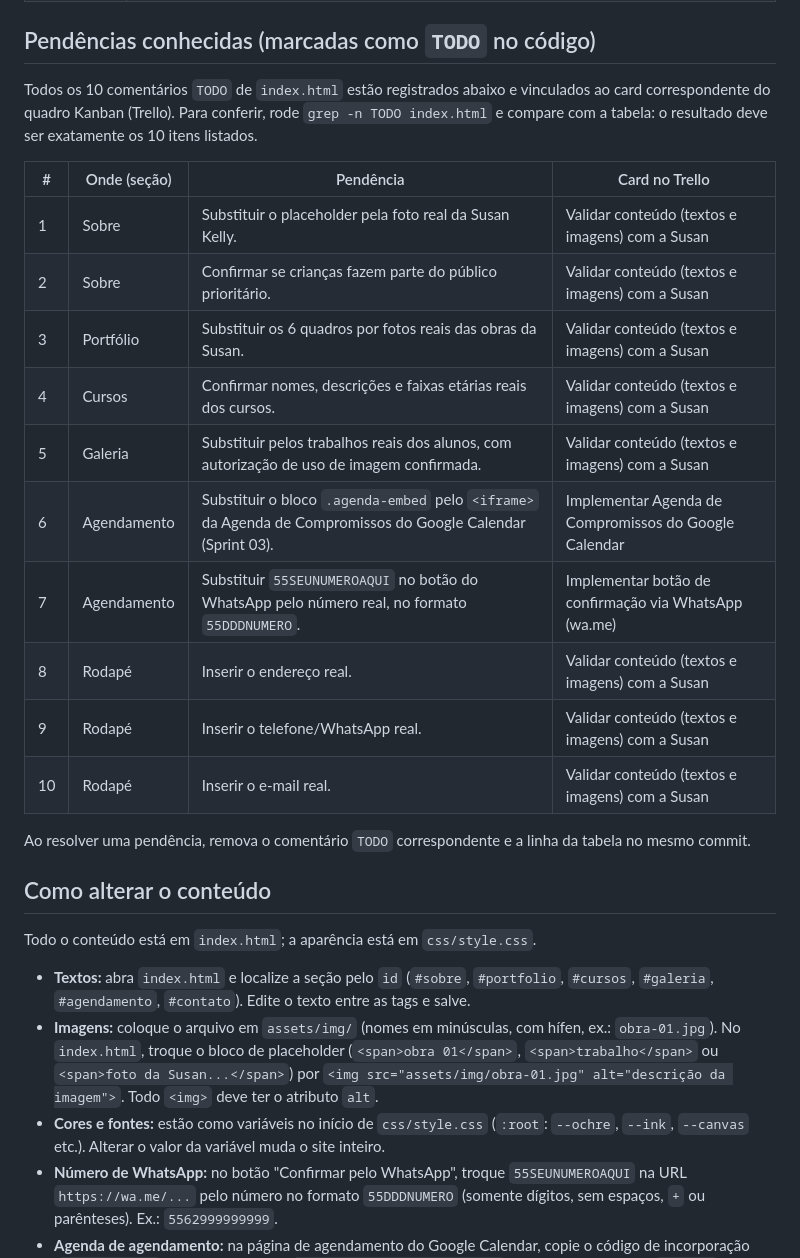
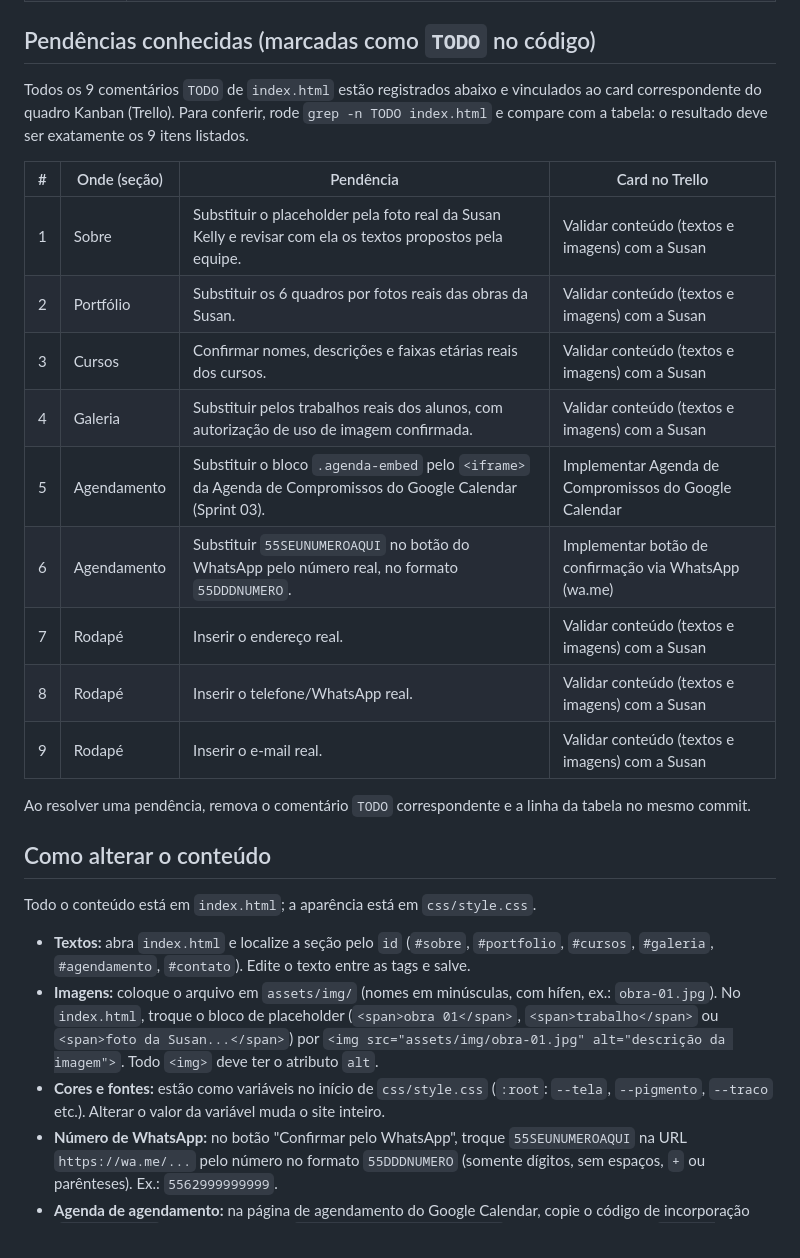
Before and after one commit to GBertonsin/site-susan-kelly, a Markdown page: README.md, the part around one of its changes. GitHub-like rendering.

```diff
--- a/README.md
+++ b/README.md
@@ -91,23 +105,22 @@ concluída quando atende aos critérios abaixo. *Status: critérios propostos em
 
 ## Pendências conhecidas (marcadas como `TODO` no código)
 
-Todos os 10 comentários `TODO` de `index.html` estão registrados abaixo e
+Todos os 9 comentários `TODO` de `index.html` estão registrados abaixo e
 vinculados ao card correspondente do quadro Kanban (Trello). Para conferir,
 rode `grep -n TODO index.html` e compare com a tabela: o resultado deve ser
-exatamente os 10 itens listados.
+exatamente os 9 itens listados.
 
 | # | Onde (seção) | Pendência | Card no Trello |
 | --- | --- | --- | --- |
-| 1 | Sobre | Substituir o placeholder pela foto real da Susan Kelly. | Validar conteúdo (textos e imagens) com a Susan |
-| 2 | Sobre | Confirmar se crianças fazem parte do público prioritário. | Validar conteúdo (textos e imagens) com a Susan |
-| 3 | Portfólio | Substituir os 6 quadros por fotos reais das obras da Susan. | Validar conteúdo (textos e imagens) com a Susan |
-| 4 | Cursos | Confirmar nomes, descrições e faixas etárias reais dos cursos. | Validar conteúdo (textos e imagens) com a Susan |
-| 5 | Galeria | Substituir pelos trabalhos reais dos alunos, com autorização de uso de imagem confirmada. | Validar conteúdo (textos e imagens) com a Susan |
-| 6 | Agendamento | Substituir o bloco `.agenda-embed` pelo `<iframe>` da Agenda de Compromissos do Google Calendar (Sprint 03). | Implementar Agenda de Compromissos do Google Calendar |
-| 7 | Agendamento | Substituir `55SEUNUMEROAQUI` no botão do WhatsApp pelo número real, no formato `55DDDNUMERO`. | Implementar botão de confirmação via WhatsApp (wa.me) |
-| 8 | Rodapé | Inserir o endereço real. | Validar conteúdo (textos e imagens) com a Susan |
-| 9 | Rodapé | Inserir o telefone/WhatsApp real. | Validar conteúdo (textos e imagens) com a Susan |
-| 10 | Rodapé | Inserir o e-mail real. | Validar conteúdo (textos e imagens) com a Susan |
+| 1 | Sobre | Substituir o placeholder pela foto real da Susan Kelly e revisar com ela os textos propostos pela equipe. | Validar conteúdo (textos e imagens) com a Susan |
+| 2 | Portfólio | Substituir os 6 quadros por fotos reais das obras da Susan. | Validar conteúdo (textos e imagens) com a Susan |
+| 3 | Cursos | Confirmar nomes, descrições e faixas etárias reais dos cursos. | Validar conteúdo (textos e imagens) com a Susan |
+| 4 | Galeria | Substituir pelos trabalhos reais dos alunos, com autorização de uso de imagem confirmada. | Validar conteúdo (textos e imagens) com a Susan |
+| 5 | Agendamento | Substituir o bloco `.agenda-embed` pelo `<iframe>` da Agenda de Compromissos do Google Calendar (Sprint 03). | Implementar Agenda de Compromissos do Google Calendar |
+| 6 | Agendamento | Substituir `55SEUNUMEROAQUI` no botão do WhatsApp pelo número real, no formato `55DDDNUMERO`. | Implementar botão de confirmação via WhatsApp (wa.me) |
+| 7 | Rodapé | Inserir o endereço real. | Validar conteúdo (textos e imagens) com a Susan |
+| 8 | Rodapé | Inserir o telefone/WhatsApp real. | Validar conteúdo (textos e imagens) com a Susan |
+| 9 | Rodapé | Inserir o e-mail real. | Validar conteúdo (textos e imagens) com a Susan |
 
 Ao resolver uma pendência, remova o comentário `TODO` correspondente e a linha
 da tabela no mesmo commit.
@@ -125,7 +138,7 @@ Todo o conteúdo está em `index.html`; a aparência está em `css/style.css`.
   por `<img src="assets/img/obra-01.jpg" alt="descrição da imagem">`. Todo
   `<img>` deve ter o atributo `alt`.
 - **Cores e fontes:** estão como variáveis no início de `css/style.css`
-  (`:root`: `--ochre`, `--ink`, `--canvas` etc.). Alterar o valor da variável
+  (`:root`: `--tela`, `--pigmento`, `--traco` etc.). Alterar o valor da variável
   muda o site inteiro.
 - **Número de WhatsApp:** no botão "Confirmar pelo WhatsApp", troque
   `55SEUNUMEROAQUI` na URL `https://wa.me/...` pelo número no formato
```
Also changed, not shown: other parts of README.md (+22 -8 lines).
